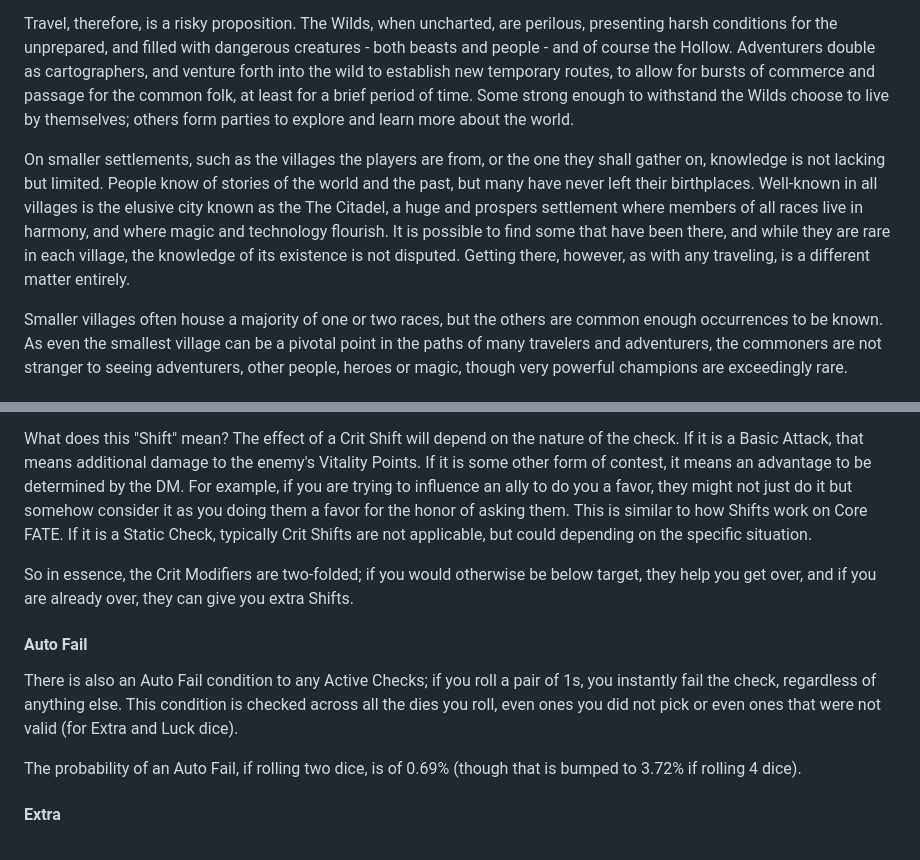
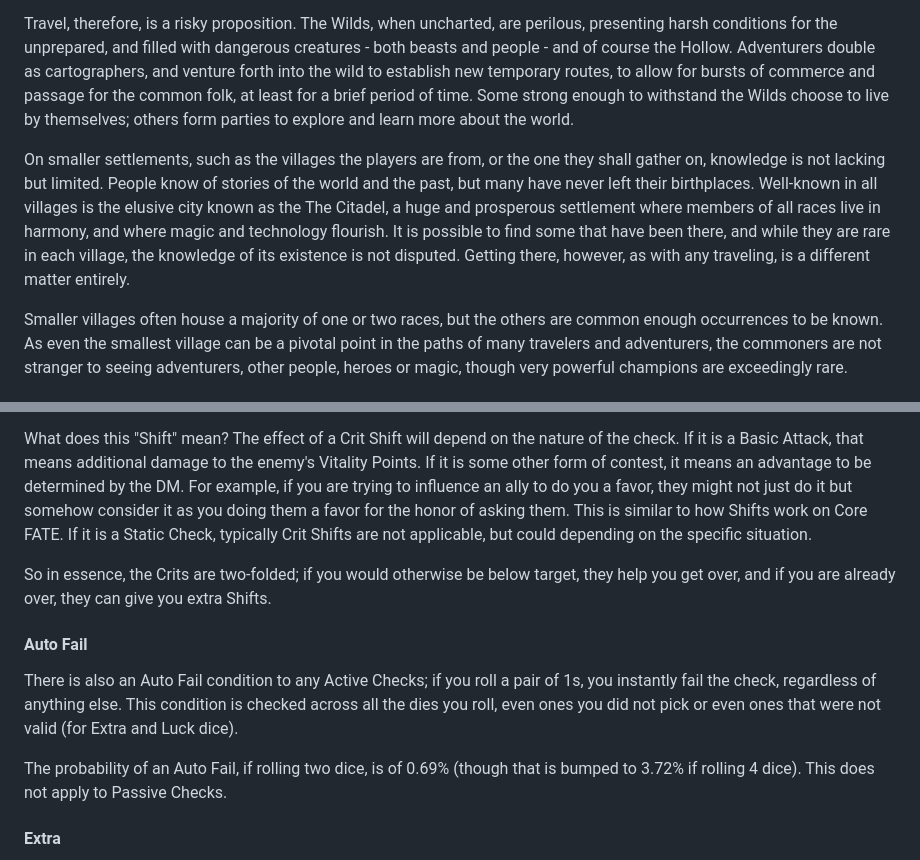
Before and after one commit to luanpotter/shattered-wilds, a Markdown page: README.md, 2 parts joined by grey strips. GitHub-like rendering.

```diff
--- a/README.md
+++ b/README.md
@@ -8,7 +8,7 @@ In Shattered Wilds, the world is ever-shifting. Not fast enough that you could s
 
 Travel, therefore, is a risky proposition. The Wilds, when uncharted, are perilous, presenting harsh conditions for the unprepared, and filled with dangerous creatures - both beasts and people - and of course the Hollow. Adventurers double as cartographers, and venture forth into the wild to establish new temporary routes, to allow for bursts of commerce and passage for the common folk, at least for a brief period of time. Some strong enough to withstand the Wilds choose to live by themselves; others form parties to explore and learn more about the world.
 
-On smaller settlements, such as the villages the players are from, or the one they shall gather on, knowledge is not lacking but limited. People know of stories of the world and the past, but many have never left their birthplaces. Well-known in all villages is the elusive city known as the The Citadel, a huge and prospers settlement where members of all races live in harmony, and where magic and technology flourish. It is possible to find some that have been there, and while they are rare in each village, the knowledge of its existence is not disputed. Getting there, however, as with any traveling, is a different matter entirely.
+On smaller settlements, such as the villages the players are from, or the one they shall gather on, knowledge is not lacking but limited. People know of stories of the world and the past, but many have never left their birthplaces. Well-known in all villages is the elusive city known as the The Citadel, a huge and prosperous settlement where members of all races live in harmony, and where magic and technology flourish. It is possible to find some that have been there, and while they are rare in each village, the knowledge of its existence is not disputed. Getting there, however, as with any traveling, is a different matter entirely.
 
 Smaller villages often house a majority of one or two races, but the others are common enough occurrences to be known. As even the smallest village can be a pivotal point in the paths of many travelers and adventurers, the commoners are not stranger to seeing adventurers, other people, heroes or magic, though very powerful champions are exceedingly rare.
 
@@ -123,13 +123,13 @@ So for a few examples, you attack the enemy and roll a 10 and 7, and have a tota
 
 What does this "Shift" mean? The effect of a Crit Shift will depend on the nature of the check. If it is a Basic Attack, that means additional damage to the enemy's Vitality Points. If it is some other form of contest, it means an advantage to be determined by the DM. For example, if you are trying to influence an ally to do you a favor, they might not just do it but somehow consider it as you doing them a favor for the honor of asking them. This is similar to how Shifts work on Core FATE. If it is a Static Check, typically Crit Shifts are not applicable, but could depending on the specific situation.
 
-So in essence, the Crit Modifiers are two-folded; if you would otherwise be below target, they help you get over, and if you are already over, they can give you extra Shifts.
+So in essence, the Crits are two-folded; if you would otherwise be below target, they help you get over, and if you are already over, they can give you extra Shifts.
 
 #### Auto Fail
 
 There is also an Auto Fail condition to any Active Checks; if you roll a pair of 1s, you instantly fail the check, regardless of anything else. This condition is checked across all the dies you roll, even ones you did not pick or even ones that were not valid (for Extra and Luck dice).
 
-The probability of an Auto Fail, if rolling two dice, is of 0.69% (though that is bumped to 3.72% if rolling 4 dice).
+The probability of an Auto Fail, if rolling two dice, is of 0.69% (though that is bumped to 3.72% if rolling 4 dice). This does not apply to Passive Checks.
 
 #### Extra
 
```
Also changed, not shown: other parts of README.md (+9 -9 lines).
